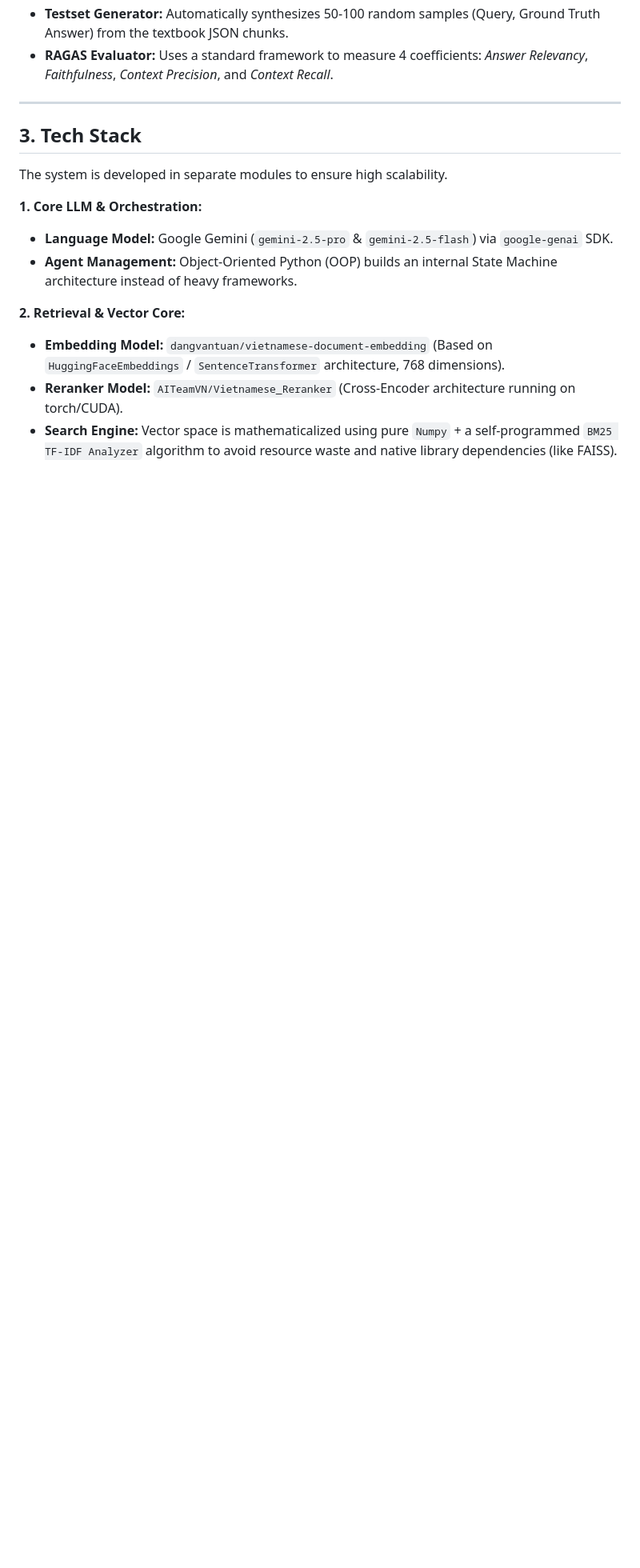
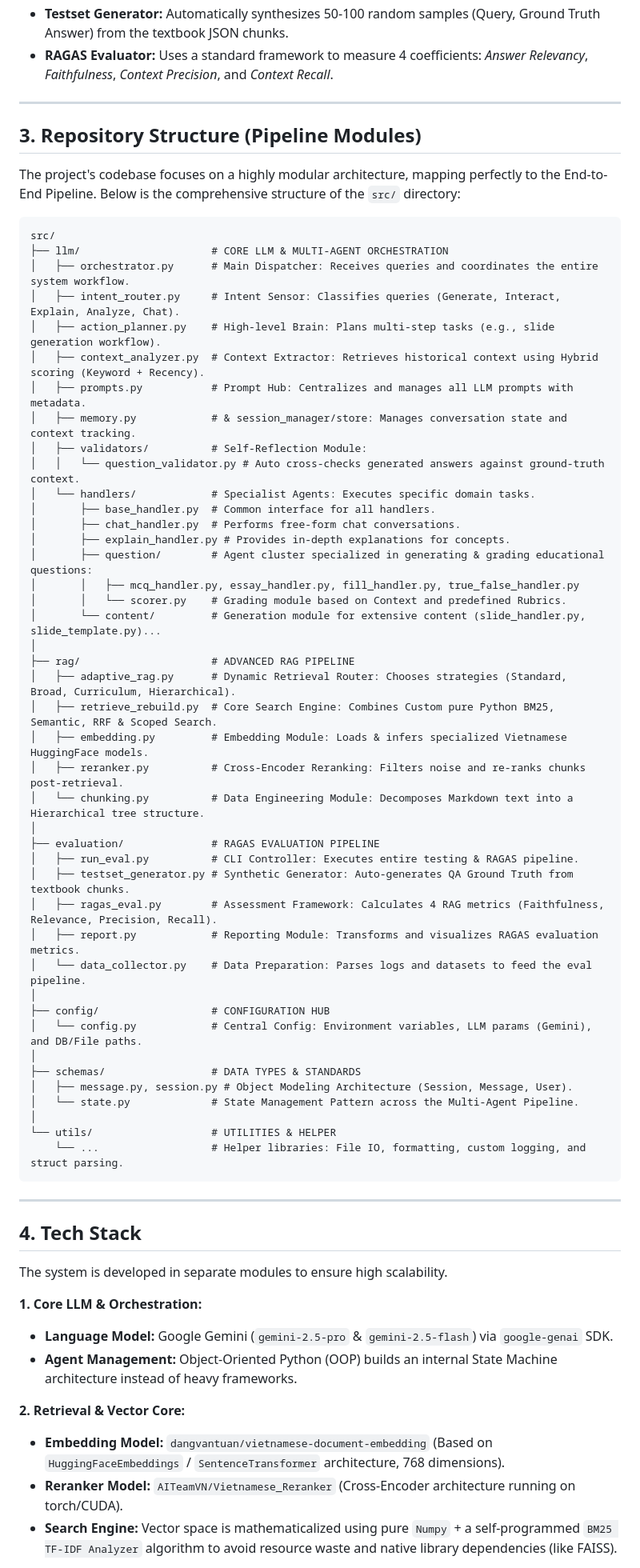
Before and after one commit to dieppu228/educational_chatbot, a Markdown page: README.md, the part around one of its changes. Shown at 80% size. Drawn GitHub-style; blank space fills up the shorter version.

````diff
--- a/README.md
+++ b/README.md
@@ -104,7 +104,58 @@ To quantitatively evaluate the RAG system's performance, the project integrates
 
 ---
 
-## 3. Tech Stack
+## 3. Repository Structure (Pipeline Modules)
+
+The project's codebase focuses on a highly modular architecture, mapping perfectly to the End-to-End Pipeline. Below is the comprehensive structure of the `src/` directory:
+
+```text
+src/
+├── llm/                     # CORE LLM & MULTI-AGENT ORCHESTRATION
+│   ├── orchestrator.py      # Main Dispatcher: Receives queries and coordinates the entire system workflow.
+│   ├── intent_router.py     # Intent Sensor: Classifies queries (Generate, Interact, Explain, Analyze, Chat).
+│   ├── action_planner.py    # High-level Brain: Plans multi-step tasks (e.g., slide generation workflow).
+│   ├── context_analyzer.py  # Context Extractor: Retrieves historical context using Hybrid scoring (Keyword + Recency).
+│   ├── prompts.py           # Prompt Hub: Centralizes and manages all LLM prompts with metadata.
+│   ├── memory.py            # & session_manager/store: Manages conversation state and context tracking.
+│   ├── validators/          # Self-Reflection Module:
+│   │   └── question_validator.py # Auto cross-checks generated answers against ground-truth context.
+│   └── handlers/            # Specialist Agents: Executes specific domain tasks.
+│       ├── base_handler.py  # Common interface for all handlers.
+│       ├── chat_handler.py  # Performs free-form chat conversations.
+│       ├── explain_handler.py # Provides in-depth explanations for concepts.
+│       ├── question/        # Agent cluster specialized in generating & grading educational questions:
+│       │   ├── mcq_handler.py, essay_handler.py, fill_handler.py, true_false_handler.py
+│       │   └── scorer.py    # Grading module based on Context and predefined Rubrics.
+│       └── content/         # Generation module for extensive content (slide_handler.py, slide_template.py)...
+│
+├── rag/                     # ADVANCED RAG PIPELINE
+│   ├── adaptive_rag.py      # Dynamic Retrieval Router: Chooses strategies (Standard, Broad, Curriculum, Hierarchical).
+│   ├── retrieve_rebuild.py  # Core Search Engine: Combines Custom pure Python BM25, Semantic, RRF & Scoped Search.
+│   ├── embedding.py         # Embedding Module: Loads & infers specialized Vietnamese HuggingFace models.
+│   ├── reranker.py          # Cross-Encoder Reranking: Filters noise and re-ranks chunks post-retrieval.
+│   └── chunking.py          # Data Engineering Module: Decomposes Markdown text into a Hierarchical tree structure.
+│
+├── evaluation/              # RAGAS EVALUATION PIPELINE
+│   ├── run_eval.py          # CLI Controller: Executes entire testing & RAGAS pipeline.
+│   ├── testset_generator.py # Synthetic Generator: Auto-generates QA Ground Truth from textbook chunks.
+│   ├── ragas_eval.py        # Assessment Framework: Calculates 4 RAG metrics (Faithfulness, Relevance, Precision, Recall).
+│   ├── report.py            # Reporting Module: Transforms and visualizes RAGAS evaluation metrics.
+│   └── data_collector.py    # Data Preparation: Parses logs and datasets to feed the eval pipeline.
+│
+├── config/                  # CONFIGURATION HUB
+│   └── config.py            # Central Config: Environment variables, LLM params (Gemini), and DB/File paths.
+│
+├── schemas/                 # DATA TYPES & STANDARDS
+│   ├── message.py, session.py # Object Modeling Architecture (Session, Message, User).
+│   └── state.py             # State Management Pattern across the Multi-Agent Pipeline.
+│
+└── utils/                   # UTILITIES & HELPER
+    └── ...                  # Helper libraries: File IO, formatting, custom logging, and struct parsing.
+```
+
+---
+
+## 4. Tech Stack
 
 The system is developed in separate modules to ensure high scalability.
 
````
Also changed, not shown: other parts of README.md (+1 -1 lines).
